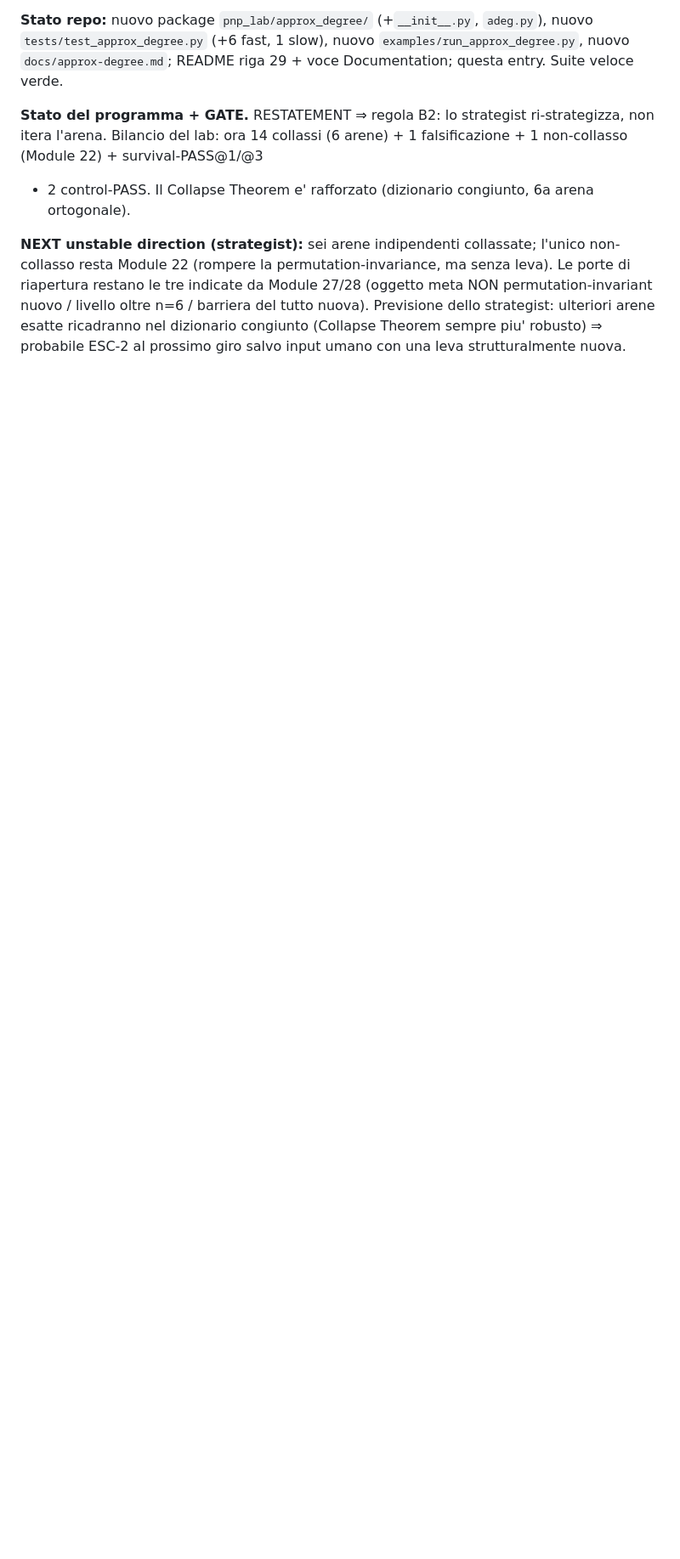
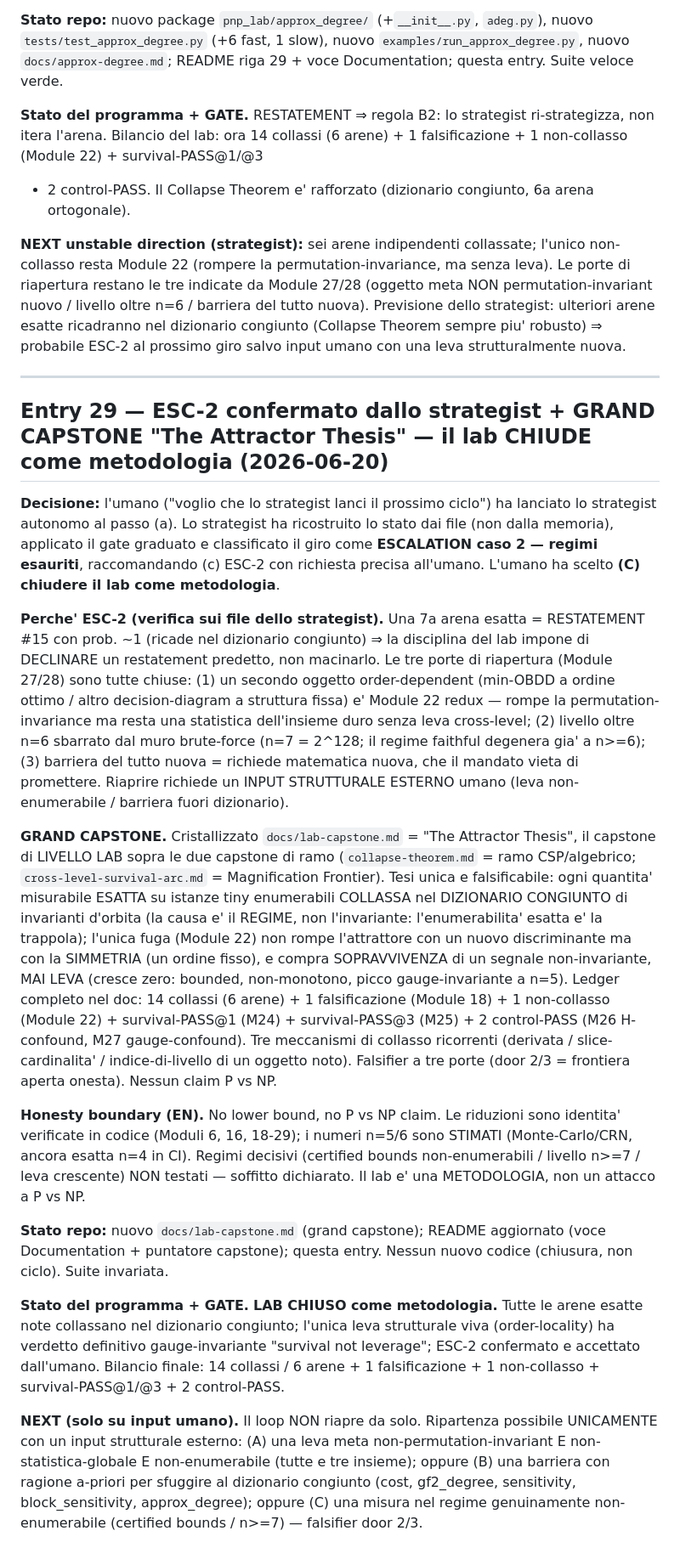
Before and after one commit to robertocastiglion/PvsNP, a Markdown page: RESEARCH_LOG.md, the part around the change. Shown at 85% size. Rendered like a GitHub page; blank space fills up the shorter version.

```diff
--- a/RESEARCH_LOG.md
+++ b/RESEARCH_LOG.md
@@ -1854,3 +1854,52 @@ Module 22 (rompere la permutation-invariance, ma senza leva). Le porte di riaper
 da Module 27/28 (oggetto meta NON permutation-invariant nuovo / livello oltre n=6 / barriera del tutto nuova).
 Previsione dello strategist: ulteriori arene esatte ricadranno nel dizionario congiunto (Collapse Theorem
 sempre piu' robusto) ⇒ probabile ESC-2 al prossimo giro salvo input umano con una leva strutturalmente nuova.
+
+---
+
+## Entry 29 — ESC-2 confermato dallo strategist + GRAND CAPSTONE "The Attractor Thesis" — il lab CHIUDE come metodologia (2026-06-20)
+
+**Decisione:** l'umano ("voglio che lo strategist lanci il prossimo ciclo") ha lanciato lo strategist
+autonomo al passo (a). Lo strategist ha ricostruito lo stato dai file (non dalla memoria), applicato il gate
+graduato e classificato il giro come **ESCALATION caso 2 — regimi esauriti**, raccomandando (c) ESC-2 con
+richiesta precisa all'umano. L'umano ha scelto **(C) chiudere il lab come metodologia**.
+
+**Perche' ESC-2 (verifica sui file dello strategist).** Una 7a arena esatta = RESTATEMENT #15 con prob. ~1
+(ricade nel dizionario congiunto) ⇒ la disciplina del lab impone di DECLINARE un restatement predetto, non
+macinarlo. Le tre porte di riapertura (Module 27/28) sono tutte chiuse: (1) un secondo oggetto order-dependent
+(min-OBDD a ordine ottimo / altro decision-diagram a struttura fissa) e' Module 22 redux — rompe la
+permutation-invariance ma resta una statistica dell'insieme duro senza leva cross-level; (2) livello oltre n=6
+sbarrato dal muro brute-force (n=7 = 2^128; il regime faithful degenera gia' a n>=6); (3) barriera del tutto
+nuova = richiede matematica nuova, che il mandato vieta di promettere. Riaprire richiede un INPUT STRUTTURALE
+ESTERNO umano (leva non-enumerabile / barriera fuori dizionario).
+
+**GRAND CAPSTONE.** Cristallizzato `docs/lab-capstone.md` = "The Attractor Thesis", il capstone di LIVELLO
+LAB sopra le due capstone di ramo (`collapse-theorem.md` = ramo CSP/algebrico; `cross-level-survival-arc.md` =
+Magnification Frontier). Tesi unica e falsificabile: ogni quantita' misurabile ESATTA su istanze tiny
+enumerabili COLLASSA nel DIZIONARIO CONGIUNTO di invarianti d'orbita (la causa e' il REGIME, non l'invariante:
+l'enumerabilita' esatta e' la trappola); l'unica fuga (Module 22) non rompe l'attrattore con un nuovo
+discriminante ma con la SIMMETRIA (un ordine fisso), e compra SOPRAVVIVENZA di un segnale non-invariante, MAI
+LEVA (cresce zero: bounded, non-monotono, picco gauge-invariante a n=5). Ledger completo nel doc: 14 collassi
+(6 arene) + 1 falsificazione (Module 18) + 1 non-collasso (Module 22) + survival-PASS@1 (M24) + survival-PASS@3
+(M25) + 2 control-PASS (M26 H-confound, M27 gauge-confound). Tre meccanismi di collasso ricorrenti (derivata /
+slice-cardinalita' / indice-di-livello di un oggetto noto). Falsifier a tre porte (door 2/3 = frontiera aperta
+onesta). Nessun claim P vs NP.
+
+**Honesty boundary (EN).** No lower bound, no P vs NP claim. Le riduzioni sono identita' verificate in codice
+(Moduli 6, 16, 18-29); i numeri n=5/6 sono STIMATI (Monte-Carlo/CRN, ancora esatta n=4 in CI). Regimi decisivi
+(certified bounds non-enumerabili / livello n>=7 / leva crescente) NON testati — soffitto dichiarato. Il lab e'
+una METODOLOGIA, non un attacco a P vs NP.
+
+**Stato repo:** nuovo `docs/lab-capstone.md` (grand capstone); README aggiornato (voce Documentation +
+puntatore capstone); questa entry. Nessun nuovo codice (chiusura, non ciclo). Suite invariata.
+
+**Stato del programma + GATE.** **LAB CHIUSO come metodologia.** Tutte le arene esatte note collassano nel
+dizionario congiunto; l'unica leva strutturale viva (order-locality) ha verdetto definitivo gauge-invariante
+"survival not leverage"; ESC-2 confermato e accettato dall'umano. Bilancio finale: 14 collassi / 6 arene + 1
+falsificazione + 1 non-collasso + survival-PASS@1/@3 + 2 control-PASS.
+
+**NEXT (solo su input umano).** Il loop NON riapre da solo. Ripartenza possibile UNICAMENTE con un input
+strutturale esterno: (A) una leva meta non-permutation-invariant E non-statistica-globale E non-enumerabile
+(tutte e tre insieme); oppure (B) una barriera con ragione a-priori per sfuggire al dizionario congiunto
+(cost, gf2_degree, sensitivity, block_sensitivity, approx_degree); oppure (C) una misura nel regime
+genuinamente non-enumerabile (certified bounds / n>=7) — falsifier door 2/3.
```
Also changed, not shown: README.md (+1 -0 lines), docs/lab-capstone.md (added, +159 -0 lines).
